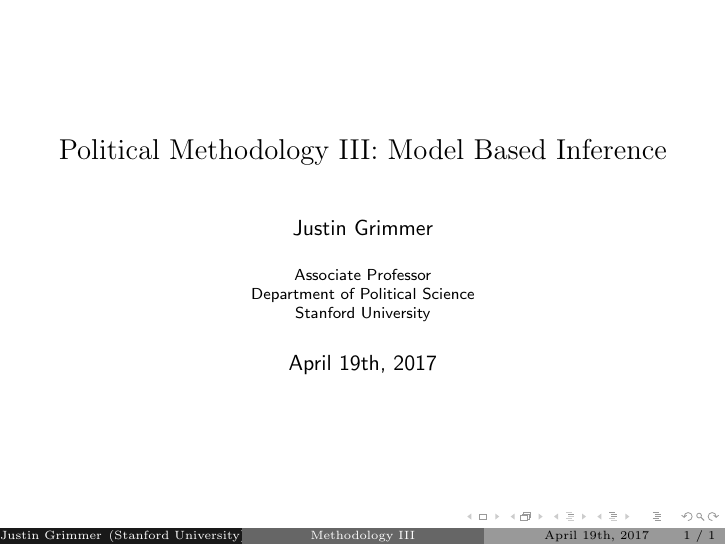
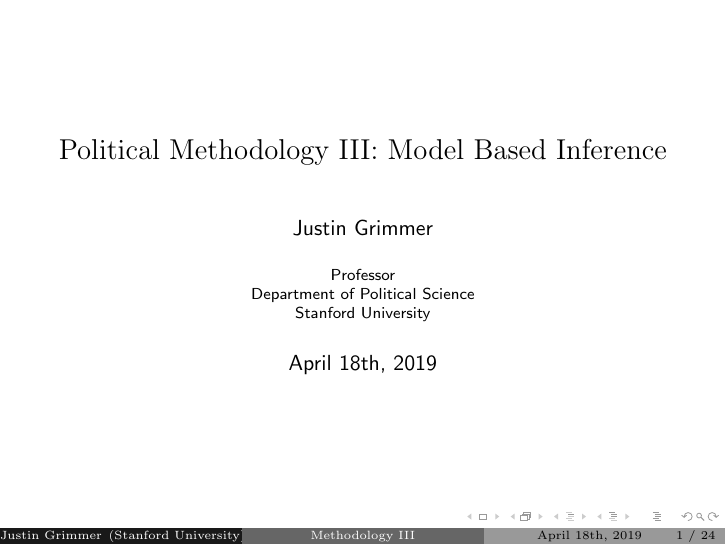
Before and after one commit to justingrimmer/pol450c_19, LaTeX slides (mc6_19.tex): page 1 of 81. The pictures show the PDF file mc6_19.pdf that the author committed with the source.

Commit message:
Updating lecture 6 slides'

```diff
--- a/mc6_19.tex
+++ b/mc6_19.tex
@@ -50,10 +50,10 @@ text}{fg=red}
 {Political Methodology III: Model Based Inference}
 
 \author{Justin Grimmer}
-\institute[Stanford University]{Associate Professor\\Department of Political Science \\  Stanford University}
+\institute[Stanford University]{Professor\\Department of Political Science \\  Stanford University}
 \vspace{0.3in}
 
-\date{April 19th, 2017}
+\date{April 18th, 2019}
 
 \begin{document}
 \begin{frame}
```
Also changed, not shown: mc6_19.pdf.
